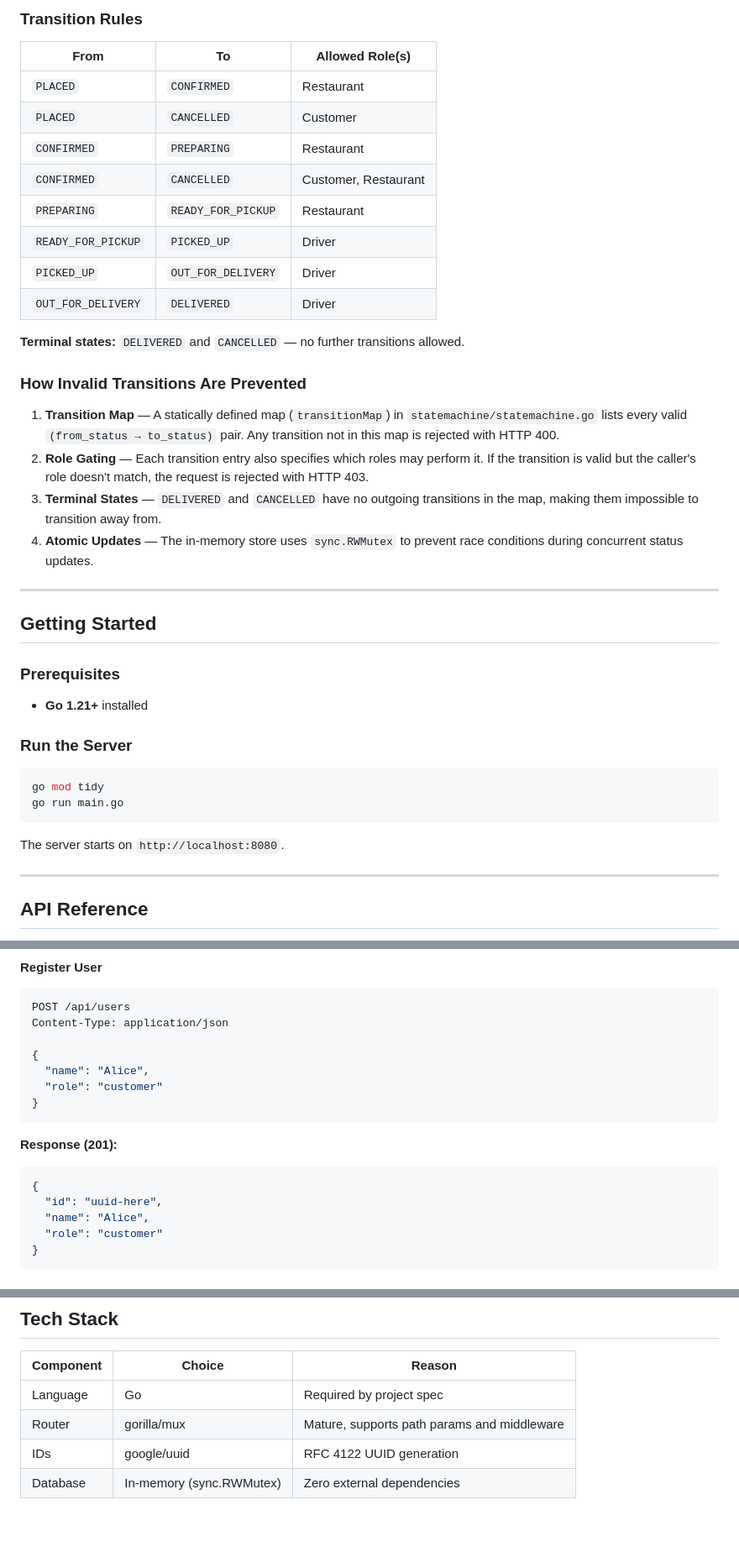
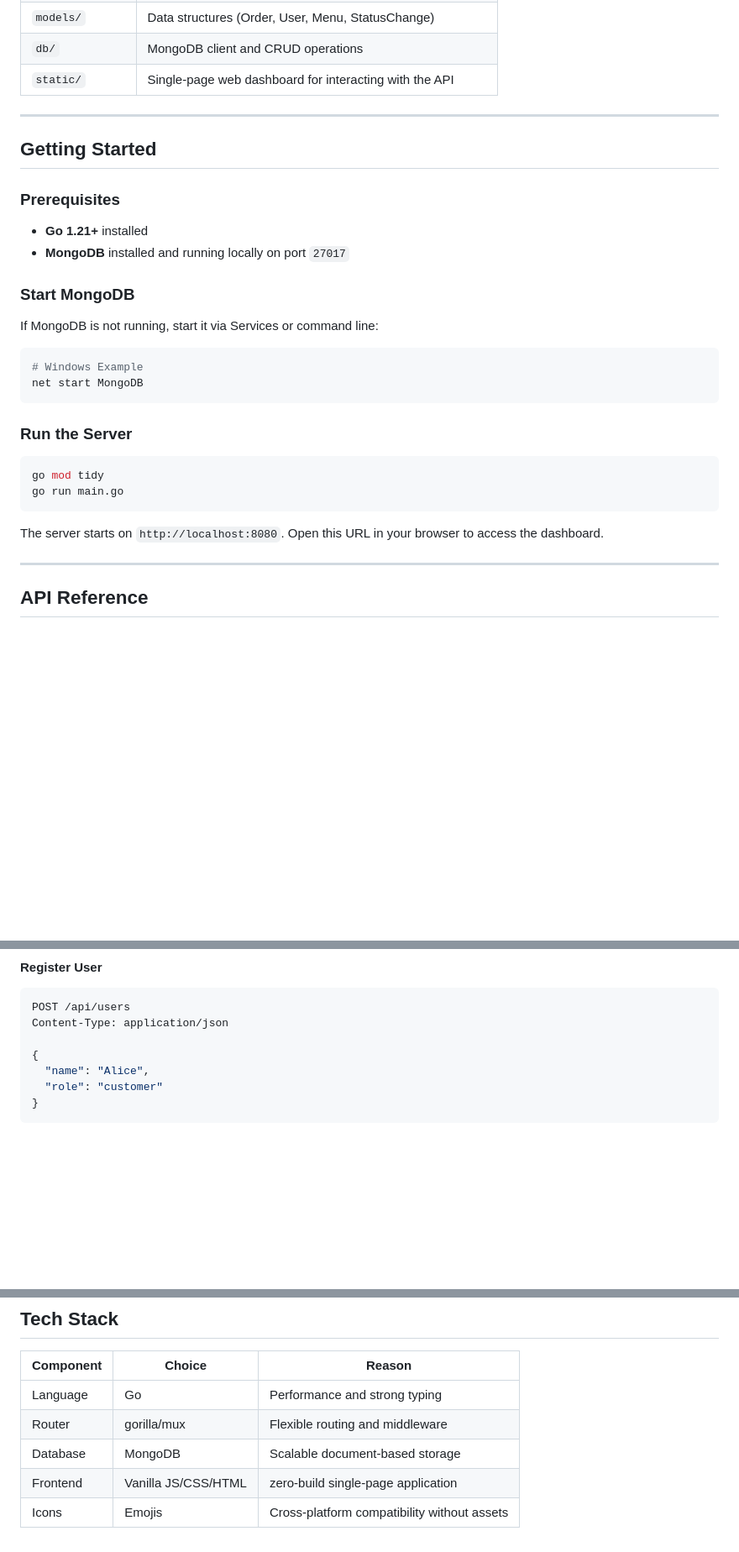
Before and after one commit to chinmayiphosur/food-delivery-app, a Markdown page: README.md, 3 parts joined by grey strips. Shown at 84% size. Drawn GitHub-style; blank space fills up the shorter version.

````diff
--- a/README.md
+++ b/README.md
@@ -70,24 +47,6 @@ stateDiagram-v2
-### Transition Rules
-
-| From | To | Allowed Role(s) |
-|------|-----|-----------------|
-| `PLACED` | `CONFIRMED` | Restaurant |
-| `PLACED` | `CANCELLED` | Customer |
-| `CONFIRMED` | `PREPARING` | Restaurant |
-| `CONFIRMED` | `CANCELLED` | Customer, Restaurant |
-| `PREPARING` | `READY_FOR_PICKUP` | Restaurant |
-| `READY_FOR_PICKUP` | `PICKED_UP` | Driver |
-| `PICKED_UP` | `OUT_FOR_DELIVERY` | Driver |
-| `OUT_FOR_DELIVERY` | `DELIVERED` | Driver |
-
-**Terminal states:** `DELIVERED` and `CANCELLED` — no further transitions allowed.
-
-### How Invalid Transitions Are Prevented
-
-1. **Transition Map** — A statically defined map (`transitionMap`) in `statemachine/statemachine.go` lists every valid `(from_status → to_status)` pair. Any transition not in this map is rejected with HTTP 400.
-2. **Role Gating** — Each transition entry also specifies which roles may perform it. If the transition is valid but the caller's role doesn't match, the request is rejected with HTTP 403.
-3. **Terminal States** — `DELIVERED` and `CANCELLED` have no outgoing transitions in the map, making them impossible to transition away from.
-4. **Atomic Updates** — The in-memory store uses `sync.RWMutex` to prevent race conditions during concurrent status updates.
+| `models/` | Data structures (Order, User, Menu, StatusChange) |
+| `db/` | MongoDB client and CRUD operations |
+| `static/` | Single-page web dashboard for interacting with the API |
 
 ---
 
@@ -96,6 +55,14 @@ stateDiagram-v2
 ### Prerequisites
 
 - **Go 1.21+** installed
+- **MongoDB** installed and running locally on port `27017`
+
+### Start MongoDB
+If MongoDB is not running, start it via Services or command line:
+```powershell
+# Windows Example
+net start MongoDB
+```
 
 ### Run the Server
 
@@ -104,7 +71,7 @@ go mod tidy
 go run main.go
 ```
 
-The server starts on `http://localhost:8080`.
+The server starts on `http://localhost:8080`. Open this URL in your browser to access the dashboard.
 
 ---
 
@@ -122,14 +89,6 @@ POST /api/users
 Content-Type: application/json
 
 {
-  "name": "Alice",
-  "role": "customer"
-}
-```
-**Response (201):**
-```json
-{
-  "id": "uuid-here",
   "name": "Alice",
   "role": "customer"
 }
@@ -317,7 +148,8 @@ food-delivery-api/
 
 | Component | Choice | Reason |
 |-----------|--------|--------|
-| Language | Go | Required by project spec |
-| Router | gorilla/mux | Mature, supports path params and middleware |
-| IDs | google/uuid | RFC 4122 UUID generation |
-| Database | In-memory (sync.RWMutex) | Zero external dependencies |
+| Language | Go | Performance and strong typing |
+| Router | gorilla/mux | Flexible routing and middleware |
+| Database | MongoDB | Scalable document-based storage |
+| Frontend | Vanilla JS/CSS/HTML | zero-build single-page application |
+| Icons | Emojis | Cross-platform compatibility without assets |
````
Also changed, not shown: other parts of README.md (+16 -167 lines).
